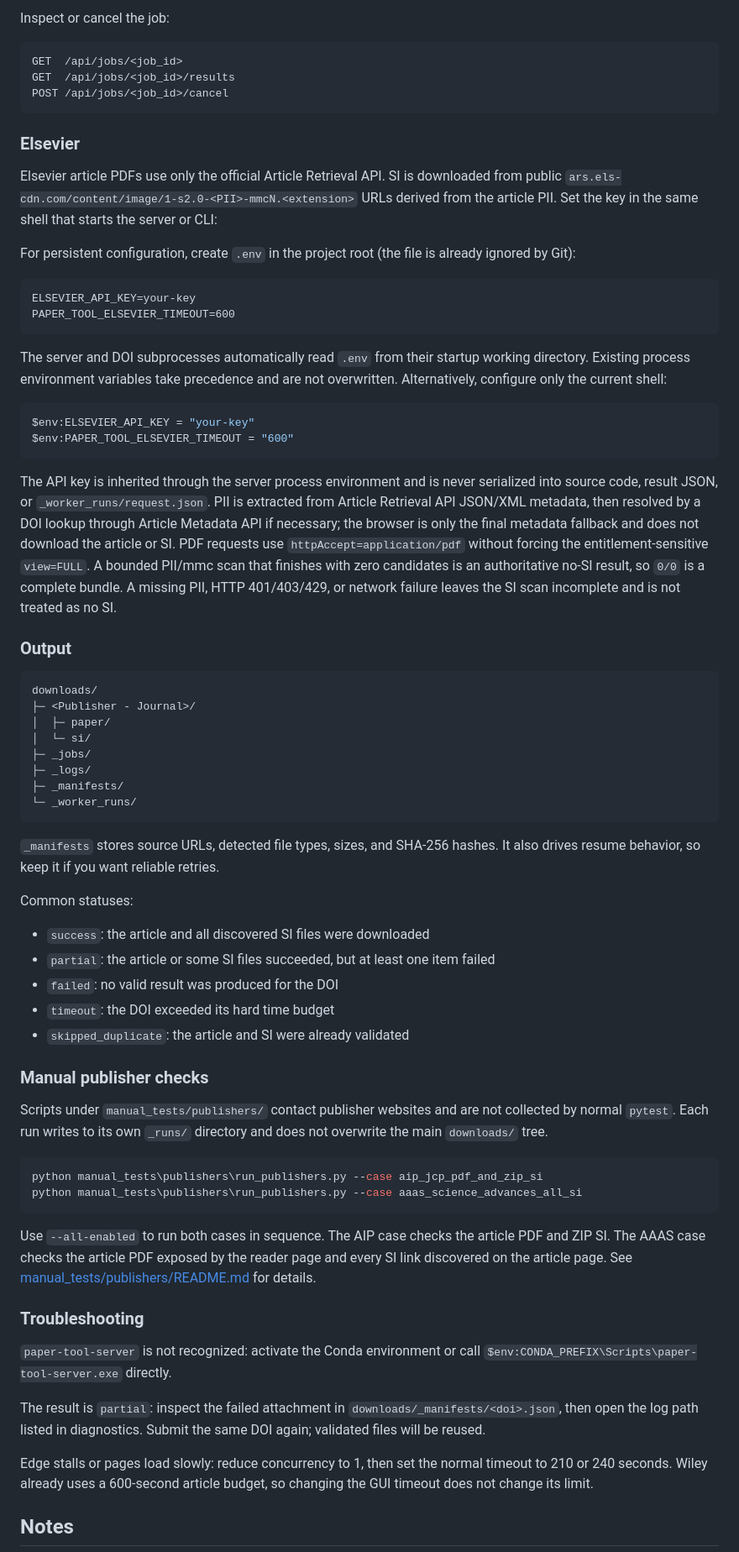
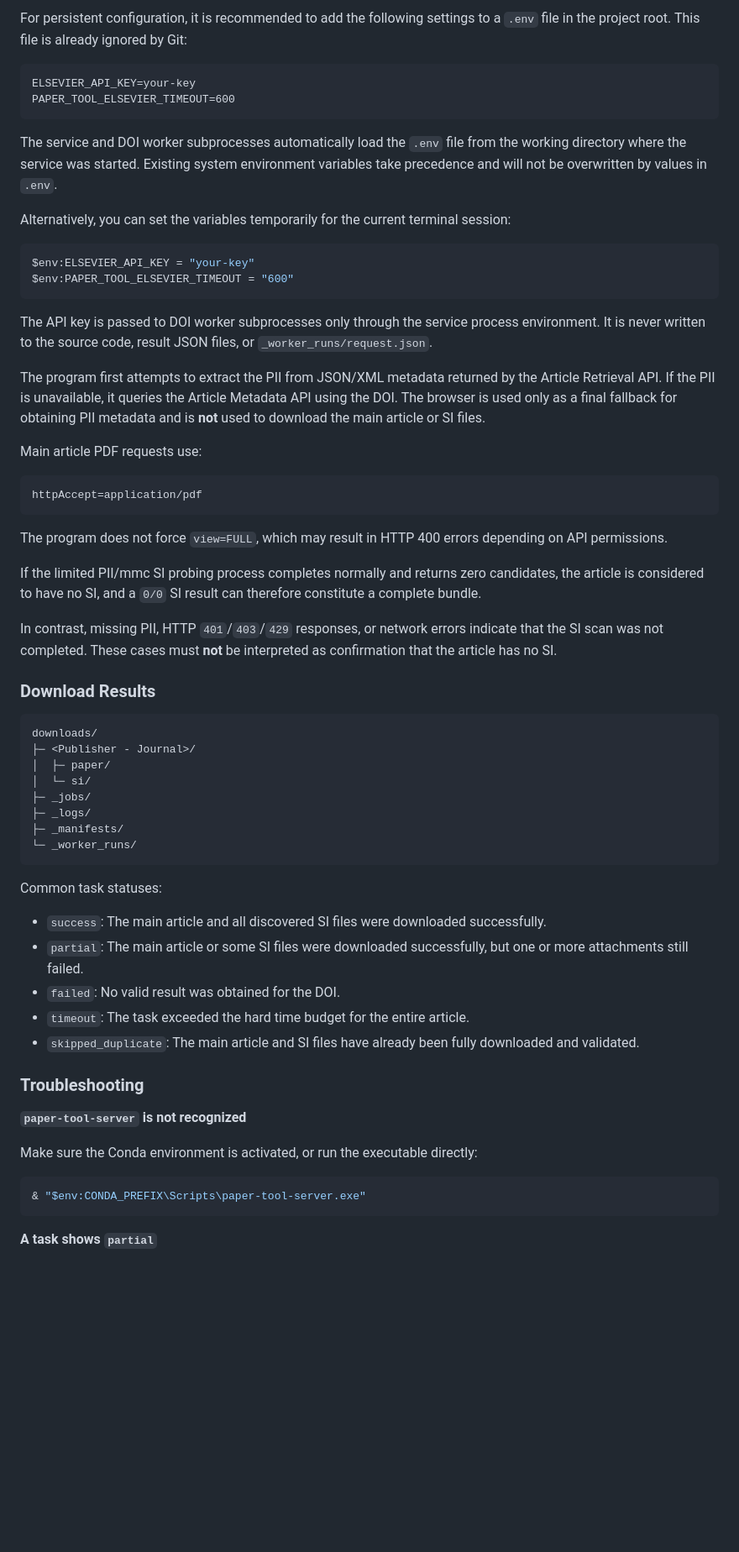
Before and after one commit to iceyfisher/chempaper_down, a Markdown page: README.md, the part around one of its changes. Shown at 84% size. Rendered like a GitHub page; blank space fills up the shorter version.

Commit message:
fix: update readme

````diff
--- a/README.md
+++ b/README.md
@@ -352,33 +284,37 @@ Content-Type: application/json
 
-Inspect or cancel the job:
-
-```text
-GET  /api/jobs/<job_id>
-GET  /api/jobs/<job_id>/results
-POST /api/jobs/<job_id>/cancel
-```
-
-### Elsevier
-
-Elsevier article PDFs use only the official Article Retrieval API. SI is downloaded from public `ars.els-cdn.com/content/image/1-s2.0-<PII>-mmcN.<extension>` URLs derived from the article PII. Set the key in the same shell that starts the server or CLI:
-
-For persistent configuration, create `.env` in the project root (the file is already ignored by Git):
+For persistent configuration, it is recommended to add the following settings to a `.env` file in the project root. This file is already ignored by Git:
 
 ```dotenv
 ELSEVIER_API_KEY=your-key
 PAPER_TOOL_ELSEVIER_TIMEOUT=600
 ```
 
-The server and DOI subprocesses automatically read `.env` from their startup working directory. Existing process environment variables take precedence and are not overwritten. Alternatively, configure only the current shell:
+The service and DOI worker subprocesses automatically load the `.env` file from the working directory where the service was started. Existing system environment variables take precedence and will not be overwritten by values in `.env`.
+
+Alternatively, you can set the variables temporarily for the current terminal session:
 
 ```powershell
 $env:ELSEVIER_API_KEY = "your-key"
 $env:PAPER_TOOL_ELSEVIER_TIMEOUT = "600"
 ```
 
-The API key is inherited through the server process environment and is never serialized into source code, result JSON, or `_worker_runs/request.json`. PII is extracted from Article Retrieval API JSON/XML metadata, then resolved by a DOI lookup through Article Metadata API if necessary; the browser is only the final metadata fallback and does not download the article or SI. PDF requests use `httpAccept=application/pdf` without forcing the entitlement-sensitive `view=FULL`. A bounded PII/mmc scan that finishes with zero candidates is an authoritative no-SI result, so `0/0` is a complete bundle. A missing PII, HTTP 401/403/429, or network failure leaves the SI scan incomplete and is not treated as no SI.
+The API key is passed to DOI worker subprocesses only through the service process environment. It is never written to the source code, result JSON files, or `_worker_runs/request.json`.
 
-### Output
+The program first attempts to extract the PII from JSON/XML metadata returned by the Article Retrieval API. If the PII is unavailable, it queries the Article Metadata API using the DOI. The browser is used only as a final fallback for obtaining PII metadata and is **not** used to download the main article or SI files.
+
+Main article PDF requests use:
+
+```text
+httpAccept=application/pdf
+```
+
+The program does not force `view=FULL`, which may result in HTTP 400 errors depending on API permissions.
+
+If the limited PII/mmc SI probing process completes normally and returns zero candidates, the article is considered to have no SI, and a `0/0` SI result can therefore constitute a complete bundle.
+
+In contrast, missing PII, HTTP `401`/`403`/`429` responses, or network errors indicate that the SI scan was not completed. These cases must **not** be interpreted as confirmation that the article has no SI.
+
+### Download Results
 
 ```text
 downloads/
@@ -391,34 +327,23 @@ downloads/
 └─ _worker_runs/
 ```
 
-`_manifests` stores source URLs, detected file types, sizes, and SHA-256 hashes. It also drives resume behavior, so keep it if you want reliable retries.
+Common task statuses:
 
-Common statuses:
-
-- `success`: the article and all discovered SI files were downloaded
-- `partial`: the article or some SI files succeeded, but at least one item failed
-- `failed`: no valid result was produced for the DOI
-- `timeout`: the DOI exceeded its hard time budget
-- `skipped_duplicate`: the article and SI were already validated
-
-### Manual publisher checks
-
-Scripts under `manual_tests/publishers/` contact publisher websites and are not collected by normal `pytest`. Each run writes to its own `_runs/` directory and does not overwrite the main `downloads/` tree.
-
-```powershell
-python manual_tests\publishers\run_publishers.py --case aip_jcp_pdf_and_zip_si
-python manual_tests\publishers\run_publishers.py --case aaas_science_advances_all_si
-```
-
-Use `--all-enabled` to run both cases in sequence. The AIP case checks the article PDF and ZIP SI. The AAAS case checks the article PDF exposed by the reader page and every SI link discovered on the article page. See [manual_tests/publishers/README.md](manual_tests/publishers/README.md) for details.
+* `success`: The main article and all discovered SI files were downloaded successfully.
+* `partial`: The main article or some SI files were downloaded successfully, but one or more attachments still failed.
+* `failed`: No valid result was obtained for the DOI.
+* `timeout`: The task exceeded the hard time budget for the entire article.
+* `skipped_duplicate`: The main article and SI files have already been fully downloaded and validated.
 
 ### Troubleshooting
 
-`paper-tool-server` is not recognized: activate the Conda environment or call `$env:CONDA_PREFIX\Scripts\paper-tool-server.exe` directly.
+**`paper-tool-server` is not recognized**
 
-The result is `partial`: inspect the failed attachment in `downloads/_manifests/<doi>.json`, then open the log path listed in diagnostics. Submit the same DOI again; validated files will be reused.
+Make sure the Conda environment is activated, or run the executable directly:
 
-Edge stalls or pages load slowly: reduce concurrency to 1, then set the normal timeout to 210 or 240 seconds. Wiley already uses a 600-second article budget, so changing the GUI timeout does not change its limit.
+```powershell
+& "$env:CONDA_PREFIX\Scripts\paper-tool-server.exe"
+```
 
-## Notes
+**A task shows `partial`**
 
````
Also changed, not shown: other parts of README.md (+59 -115 lines).
